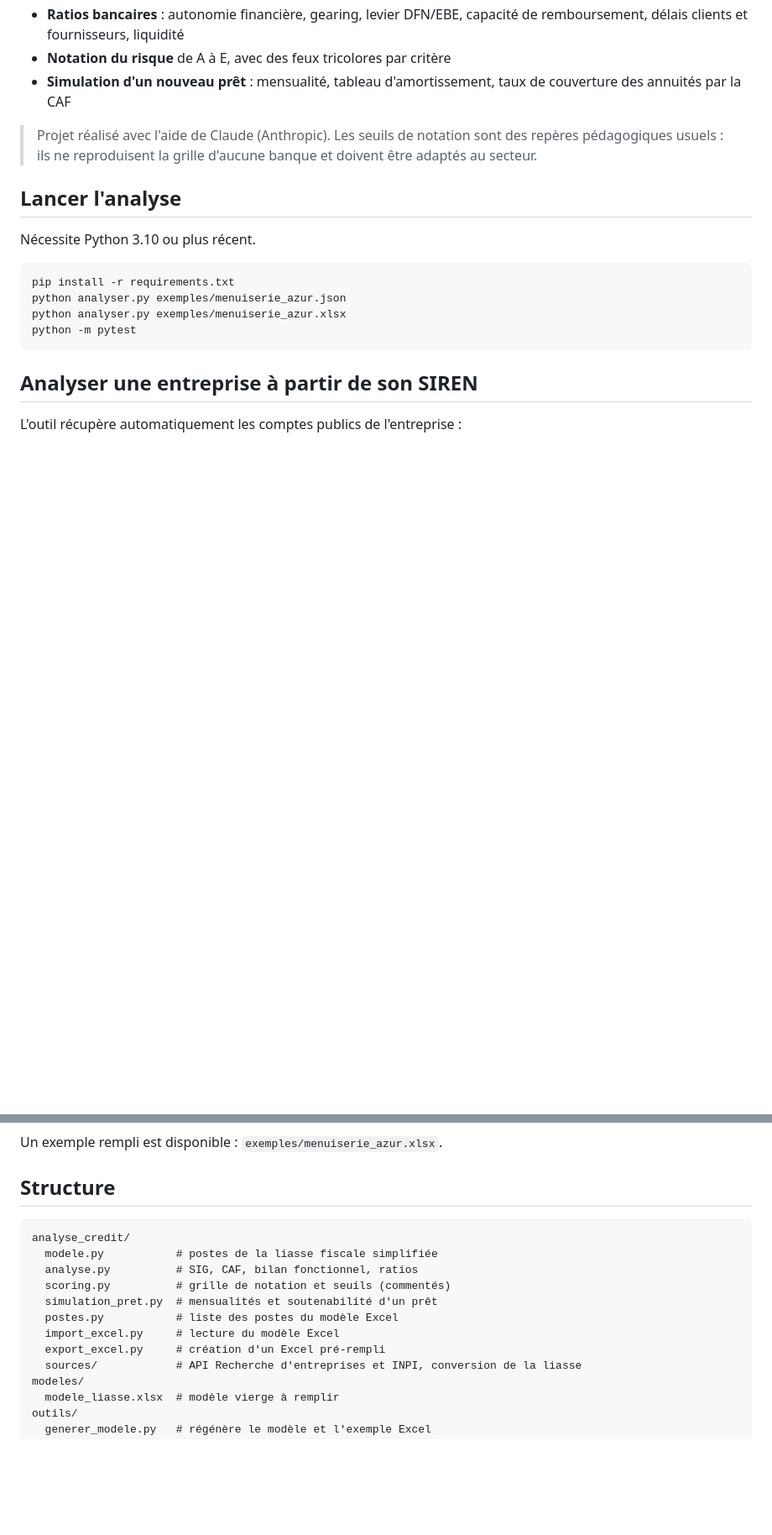
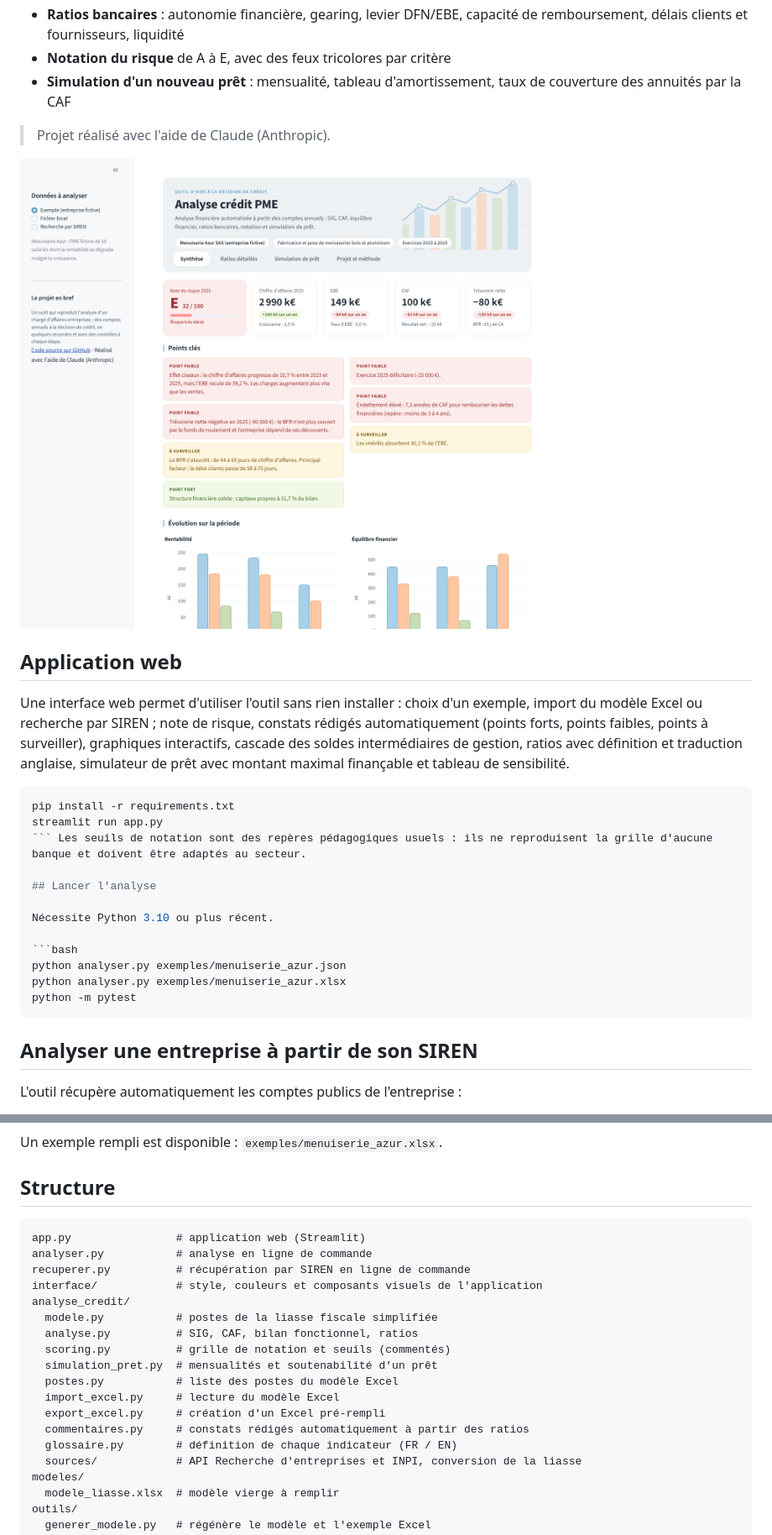
Before and after one commit to Guillaume-Guezennec/analyse-credit-pme, a Markdown page: README.md, 2 parts joined by grey strips. Shown at 84% size. GitHub-like rendering; pictures changed too: docs/apercu_synthese.png (added); blank space fills up the shorter version.

Commit message:
Étape 4 : application web Streamlit

````diff
--- a/README.md
+++ b/README.md
@@ -9,14 +9,24 @@ Outil Python qui reproduit l'analyse financière d'un chargé d'affaires entrepr
 - **Notation du risque** de A à E, avec des feux tricolores par critère
 - **Simulation d'un nouveau prêt** : mensualité, tableau d'amortissement, taux de couverture des annuités par la CAF
 
-> Projet réalisé avec l'aide de Claude (Anthropic). Les seuils de notation sont des repères pédagogiques usuels : ils ne reproduisent la grille d'aucune banque et doivent être adaptés au secteur.
+> Projet réalisé avec l'aide de Claude (Anthropic).
+
+![Aperçu de l'application](docs/apercu_synthese.png)
+
+## Application web
+
+Une interface web permet d'utiliser l'outil sans rien installer : choix d'un exemple, import du modèle Excel ou recherche par SIREN ; note de risque, constats rédigés automatiquement (points forts, points faibles, points à surveiller), graphiques interactifs, cascade des soldes intermédiaires de gestion, ratios avec définition et traduction anglaise, simulateur de prêt avec montant maximal finançable et tableau de sensibilité.
+
+```bash
+pip install -r requirements.txt
+streamlit run app.py
+``` Les seuils de notation sont des repères pédagogiques usuels : ils ne reproduisent la grille d'aucune banque et doivent être adaptés au secteur.
 
 ## Lancer l'analyse
 
 Nécessite Python 3.10 ou plus récent.
 
 ```bash
-pip install -r requirements.txt
 python analyser.py exemples/menuiserie_azur.json
 python analyser.py exemples/menuiserie_azur.xlsx
 python -m pytest
@@ -52,6 +62,10 @@ Un exemple rempli est disponible : `exemples/menuiserie_azur.xlsx`.
 ## Structure
 
 ```
+app.py                # application web (Streamlit)
+analyser.py           # analyse en ligne de commande
+recuperer.py          # récupération par SIREN en ligne de commande
+interface/            # style, couleurs et composants visuels de l'application
 analyse_credit/
   modele.py           # postes de la liasse fiscale simplifiée
   analyse.py          # SIG, CAF, bilan fonctionnel, ratios
@@ -60,6 +74,8 @@ analyse_credit/
   postes.py           # liste des postes du modèle Excel
   import_excel.py     # lecture du modèle Excel
   export_excel.py     # création d'un Excel pré-rempli
+  commentaires.py     # constats rédigés automatiquement à partir des ratios
+  glossaire.py        # définition de chaque indicateur (FR / EN)
   sources/            # API Recherche d'entreprises et INPI, conversion de la liasse
 modeles/
   modele_liasse.xlsx  # modèle vierge à remplir
````
Also changed, not shown: other parts of README.md (+1 -1 lines), 16 other files.
